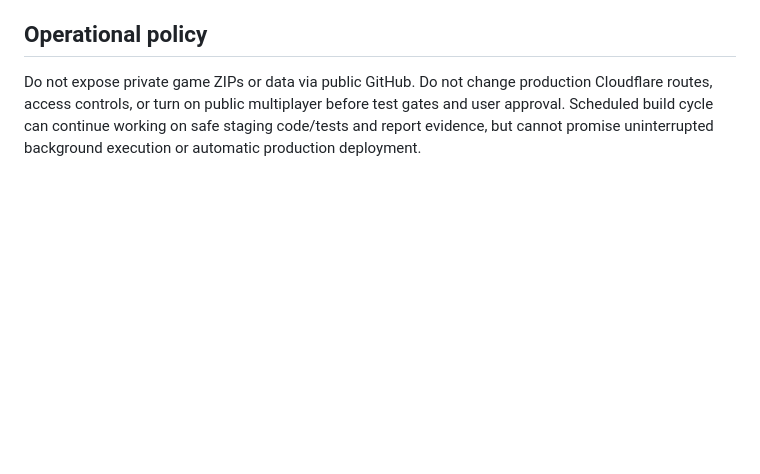
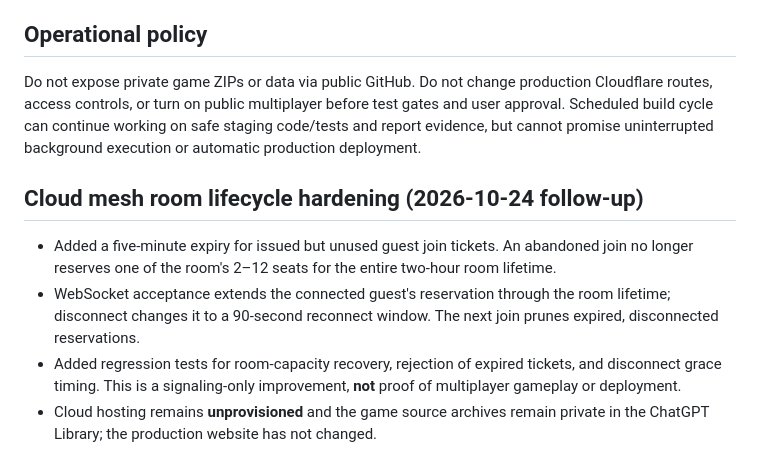
Before and after one commit to Sambarnhurst/Portfolio, a Markdown page: docs/heaven-cloud-runtime-staging-20261024.md, the part around the change. Rendered like a GitHub page; blank space fills up the shorter version.

Commit message:
Document staging room ticket expiry and reconnection behavior

```diff
--- a/docs/heaven-cloud-runtime-staging-20261024.md
+++ b/docs/heaven-cloud-runtime-staging-20261024.md
@@ -36,3 +36,9 @@ Open `projectheaven.site` from phone or PC, create and join multiplayer game roo
 
 ## Operational policy
 Do not expose private game ZIPs or data via public GitHub. Do not change production Cloudflare routes, access controls, or turn on public multiplayer before test gates and user approval. Scheduled build cycle can continue working on safe staging code/tests and report evidence, but cannot promise uninterrupted background execution or automatic production deployment.
+
+## Cloud mesh room lifecycle hardening (2026-10-24 follow-up)
+- Added a five-minute expiry for issued but unused guest join tickets. An abandoned join no longer reserves one of the room's 2–12 seats for the entire two-hour room lifetime.
+- WebSocket acceptance extends the connected guest's reservation through the room lifetime; disconnect changes it to a 90-second reconnect window. The next join prunes expired, disconnected reservations.
+- Added regression tests for room-capacity recovery, rejection of expired tickets, and disconnect grace timing. This is a signaling-only improvement, **not** proof of multiplayer gameplay or deployment.
+- Cloud hosting remains **unprovisioned** and the game source archives remain private in the ChatGPT Library; the production website has not changed.
```
